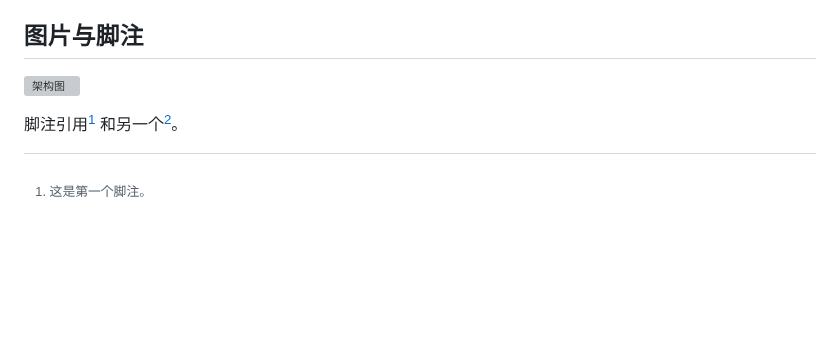
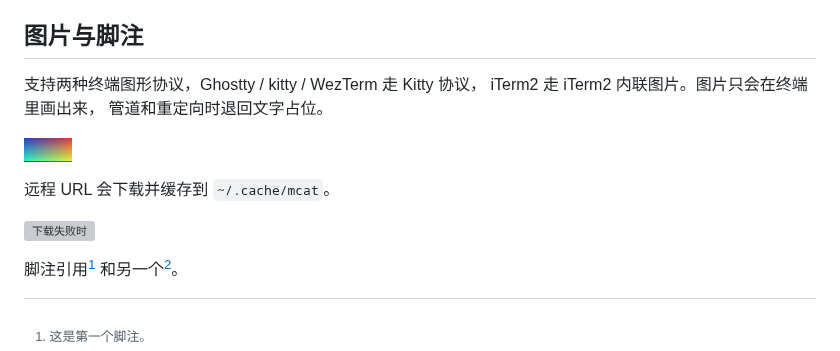
Before and after one commit to argsno/mcat, a Markdown page: examples/demo.md, the part around the change. GitHub-like rendering; pictures changed too: examples/gradient.png (added); blank space fills up the shorter version; grey boxes are pictures that could not be loaded.

```diff
--- a/examples/demo.md
+++ b/examples/demo.md
@@ -78,7 +78,15 @@ $ mcat -n src/main.rs
 
 ## 图片与脚注
 
-![架构图](https://example.com/arch.png "标题在这里")
+支持两种终端图形协议，Ghostty / kitty / WezTerm 走 Kitty 协议，
+iTerm2 走 iTerm2 内联图片。图片只会在终端里画出来，
+管道和重定向时退回文字占位。
+
+![渐变测试图](gradient.png)
+
+远程 URL 会下载并缓存到 `~/.cache/mcat`。
+
+![下载失败时](https://127.0.0.1:1/nope.png)
 
 脚注引用[^1] 和另一个[^note]。
 
```
Also changed, not shown: README.md (+42 -3 lines), 6 other files.
